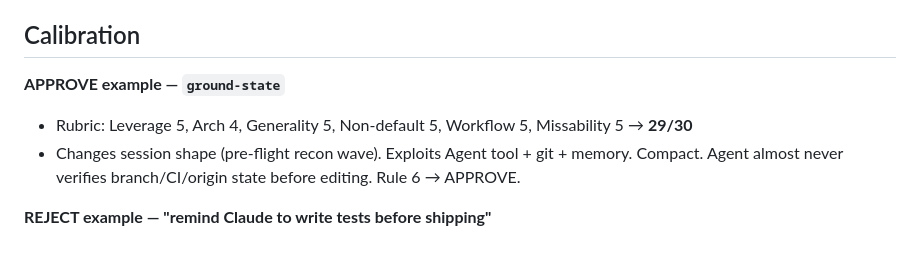
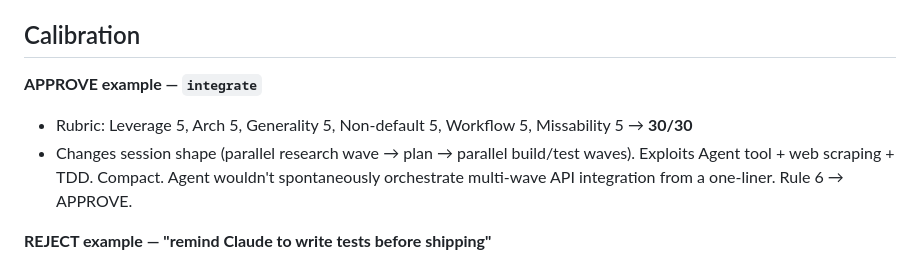
Before and after one commit to griffinwork40/agent-framework, a Markdown page: agents/qualify.md, the part around the change. GitHub-like rendering.

```diff
--- a/agents/qualify.md
+++ b/agents/qualify.md
@@ -127,9 +127,9 @@ Include only if SALVAGE.
 
 ## Calibration
 
-**APPROVE example — `ground-state`**
-- Rubric: Leverage 5, Arch 4, Generality 5, Non-default 5, Workflow 5, Missability 5 → **29/30**
-- Changes session shape (pre-flight recon wave). Exploits Agent tool + git + memory. Compact. Agent almost never verifies branch/CI/origin state before editing. Rule 6 → APPROVE.
+**APPROVE example — `integrate`**
+- Rubric: Leverage 5, Arch 5, Generality 5, Non-default 5, Workflow 5, Missability 5 → **30/30**
+- Changes session shape (parallel research wave → plan → parallel build/test waves). Exploits Agent tool + web scraping + TDD. Compact. Agent wouldn't spontaneously orchestrate multi-wave API integration from a one-liner. Rule 6 → APPROVE.
 
 **REJECT example — "remind Claude to write tests before shipping"**
 - Rubric: Leverage 1, Arch 1, Generality 3, Non-default 1, Workflow 1, Missability 2 → **9/30**
```
Also changed, not shown: skills/contract/SKILL.md (added, +37 -0 lines).
